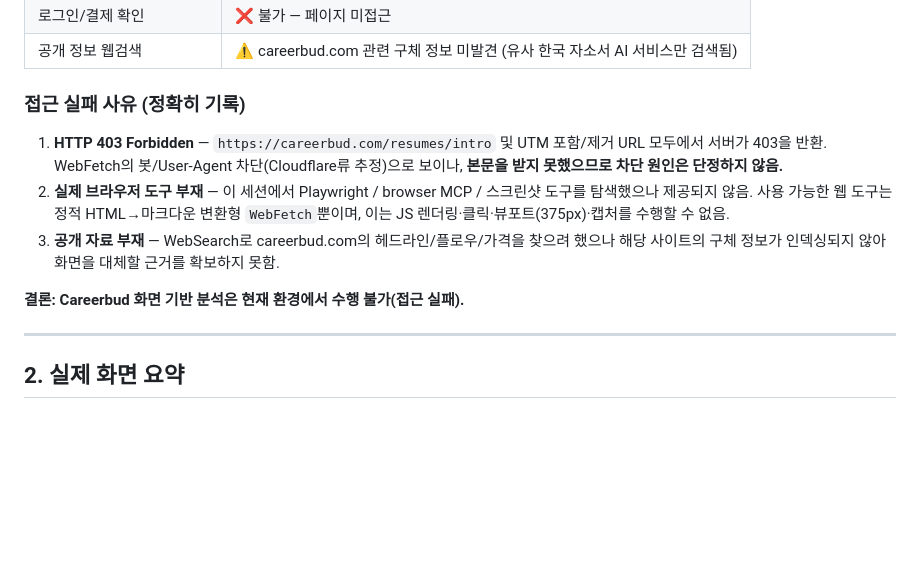
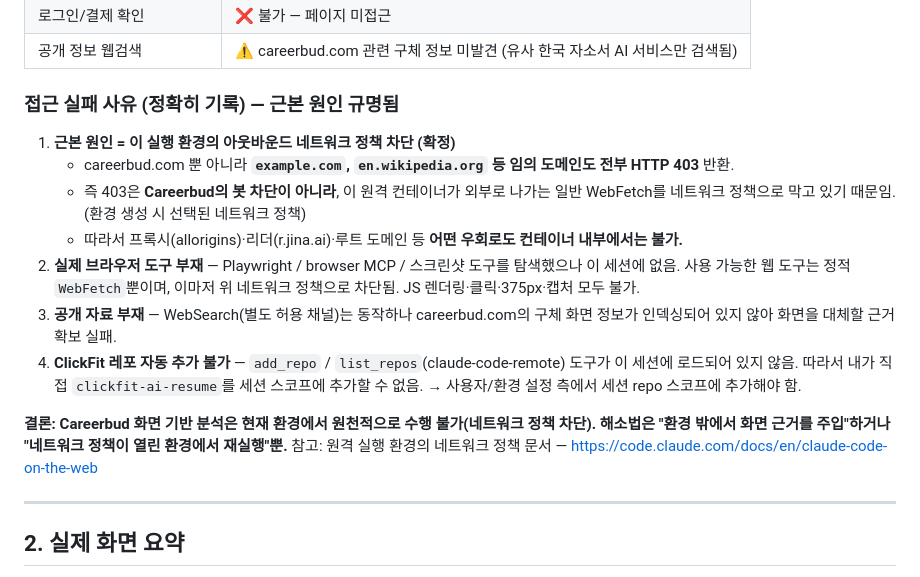
Before and after one commit to frakenfire/skills, a Markdown page: careerbud-landing-analysis.md, the part around the change. GitHub-like rendering; blank space fills up the shorter version.

Commit message:
Record confirmed root cause: environment network policy blocks all outbound WebFetch

```diff
--- a/careerbud-landing-analysis.md
+++ b/careerbud-landing-analysis.md
@@ -21,18 +21,25 @@
 | 로그인/결제 확인 | ❌ 불가 — 페이지 미접근 |
 | 공개 정보 웹검색 | ⚠️ careerbud.com 관련 구체 정보 미발견 (유사 한국 자소서 AI 서비스만 검색됨) |
 
-### 접근 실패 사유 (정확히 기록)
+### 접근 실패 사유 (정확히 기록) — 근본 원인 규명됨
 
-1. **HTTP 403 Forbidden** — `https://careerbud.com/resumes/intro` 및 UTM 포함/제거 URL 모두에서
-   서버가 403을 반환. WebFetch의 봇/User-Agent 차단(Cloudflare류 추정)으로 보이나,
-   **본문을 받지 못했으므로 차단 원인은 단정하지 않음.**
-2. **실제 브라우저 도구 부재** — 이 세션에서 Playwright / browser MCP / 스크린샷 도구를
-   탐색했으나 제공되지 않음. 사용 가능한 웹 도구는 정적 HTML→마크다운 변환형 `WebFetch`뿐이며,
-   이는 JS 렌더링·클릭·뷰포트(375px)·캡처를 수행할 수 없음.
-3. **공개 자료 부재** — WebSearch로 careerbud.com의 헤드라인/플로우/가격을 찾으려 했으나
-   해당 사이트의 구체 정보가 인덱싱되지 않아 화면을 대체할 근거를 확보하지 못함.
+1. **근본 원인 = 이 실행 환경의 아웃바운드 네트워크 정책 차단 (확정)**
+   - careerbud.com 뿐 아니라 **`example.com`, `en.wikipedia.org` 등 임의 도메인도 전부 HTTP 403** 반환.
+   - 즉 403은 **Careerbud의 봇 차단이 아니라**, 이 원격 컨테이너가 외부로 나가는 일반 WebFetch를
+     네트워크 정책으로 막고 있기 때문임. (환경 생성 시 선택된 네트워크 정책)
+   - 따라서 프록시(allorigins)·리더(r.jina.ai)·루트 도메인 등 **어떤 우회로도 컨테이너 내부에서는 불가.**
+2. **실제 브라우저 도구 부재** — Playwright / browser MCP / 스크린샷 도구를 탐색했으나 이 세션에 없음.
+   사용 가능한 웹 도구는 정적 `WebFetch`뿐이며, 이마저 위 네트워크 정책으로 차단됨.
+   JS 렌더링·클릭·375px·캡처 모두 불가.
+3. **공개 자료 부재** — WebSearch(별도 허용 채널)는 동작하나 careerbud.com의 구체 화면 정보가
+   인덱싱되어 있지 않아 화면을 대체할 근거 확보 실패.
+4. **ClickFit 레포 자동 추가 불가** — `add_repo` / `list_repos`(claude-code-remote) 도구가 이 세션에
+   로드되어 있지 않음. 따라서 내가 직접 `clickfit-ai-resume`를 세션 스코프에 추가할 수 없음.
+   → 사용자/환경 설정 측에서 세션 repo 스코프에 추가해야 함.
 
-**결론: Careerbud 화면 기반 분석은 현재 환경에서 수행 불가(접근 실패).**
+**결론: Careerbud 화면 기반 분석은 현재 환경에서 원천적으로 수행 불가(네트워크 정책 차단).**
+**해소법은 "환경 밖에서 화면 근거를 주입"하거나 "네트워크 정책이 열린 환경에서 재실행"뿐.**
+참고: 원격 실행 환경의 네트워크 정책 문서 — https://code.claude.com/docs/en/claude-code-on-the-web
 
 ---
 
```
